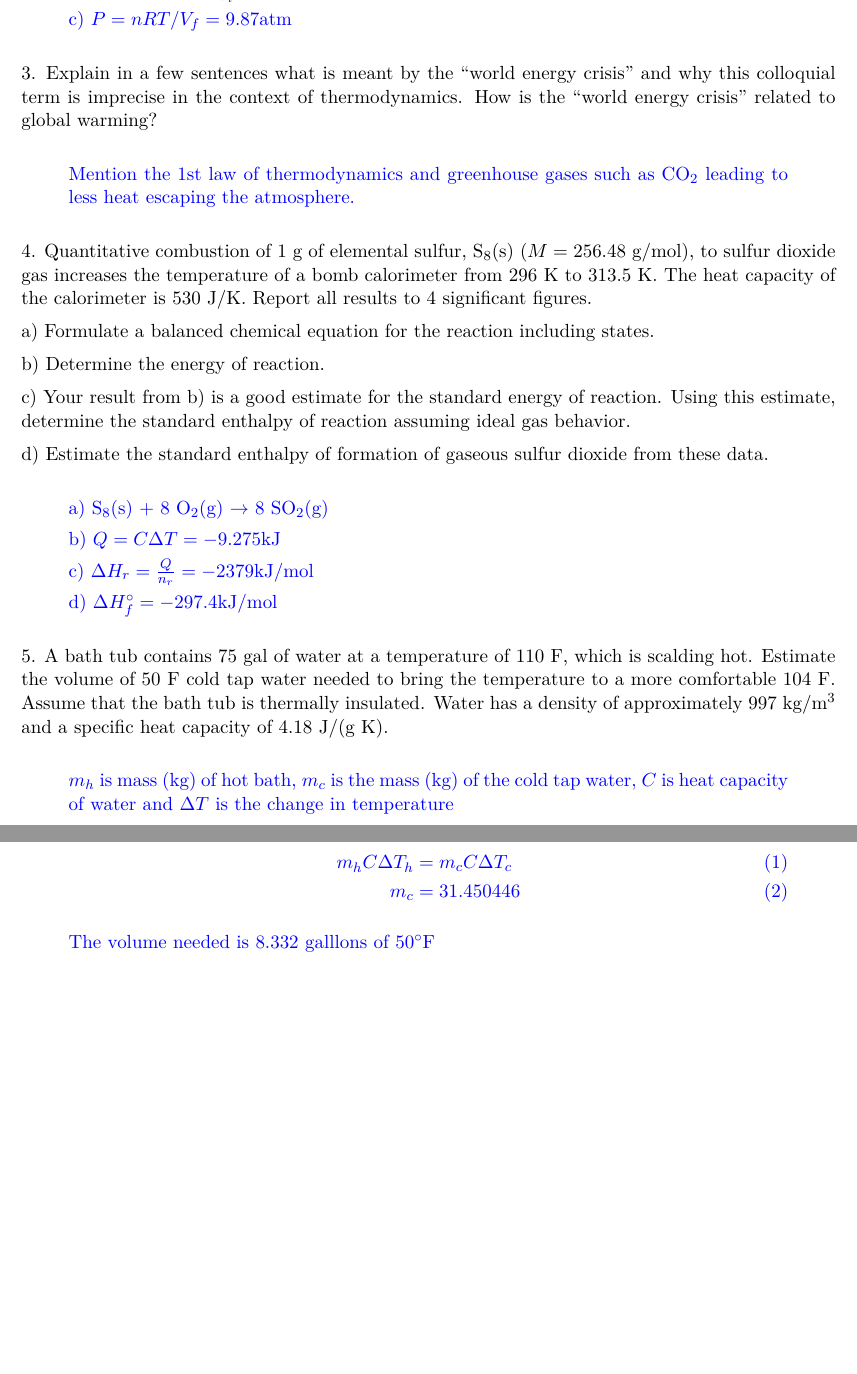
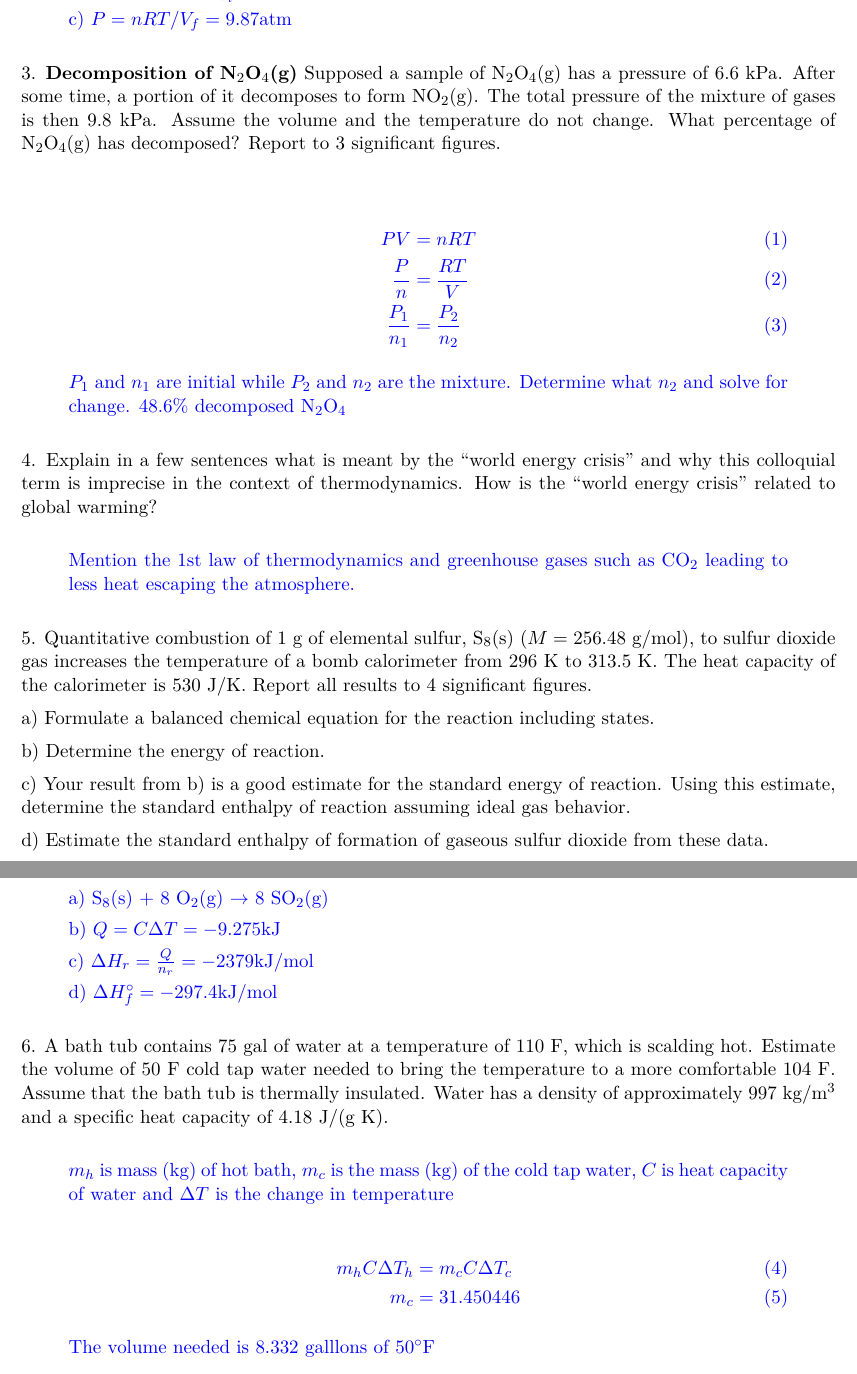
Before and after one commit to bdnguye2/chem_h2b, a LaTeX document (week4/answer/answer.tex): two parts of pages 2 and 3 of 3, joined at a grey line, cut so that both start at the same text, the shorter picture padded with empty space. Compiled offline with pdfLaTeX.

Commit message:
updated answer; missing a problem on midterm

```diff
--- a/week4/answer/answer.tex
+++ b/week4/answer/answer.tex
@@ -98,7 +98,25 @@ to the work ($w$) done on the gas
   }
 \end{quote}
 
-3. Explain in a few sentences what is meant by the ``world energy crisis'' and why
+3. \textbf{Decomposition of N$_2$O$_4$(g)} Supposed a sample of N$_2$O$_4$(g) has
+a pressure of 6.6 kPa. After some time, a portion of it decomposes to form NO$_2$(g).
+The total pressure of the mixture of gases is then 9.8 kPa. Assume the volume and the
+temperature do not change. What percentage of N$_2$O$_4$(g) has decomposed? Report to
+3 significant figures.
+
+\begin{quote}
+  {\color{blue}
+    \begin{align}
+      PV & = nRT \\
+      \frac{P}{n} & = \frac{RT}{V} \\
+      \frac{P_1}{n_1} & = \frac{P_2}{n_2}
+    \end{align}
+
+    $P_1$ and $n_1$ are initial while $P_2$ and $n_2$ are the mixture. Determine what $n_2$
+    and solve for change. $48.6\%$ decomposed N$_2$O$_4$
+\end{quote}
+
+4. Explain in a few sentences what is meant by the ``world energy crisis'' and why
 this colloquial term is imprecise in the context of thermodynamics. How is the
 ``world energy crisis'' related to global warming?
 
@@ -108,7 +126,7 @@ this colloquial term is imprecise in the context of thermodynamics. How is the
   }
 \end{quote}
 
-4. Quantitative combustion of 1 g of elemental sulfur, S$_8$(s) ($M = 256.48$ g/mol),
+5. Quantitative combustion of 1 g of elemental sulfur, S$_8$(s) ($M = 256.48$ g/mol),
 to sulfur dioxide gas increases the temperature of a bomb calorimeter from 296 K to
 313.5 K. The heat capacity of the calorimeter is 530 J/K. Report all results to 4
 significant figures.
@@ -134,7 +152,7 @@ d) Estimate the standard enthalpy of formation of gaseous sulfur dioxide from th
   }
 \end{quote}
 
-5. A bath tub contains 75 gal of water at a temperature of 110 F, which is scalding hot.
+6. A bath tub contains 75 gal of water at a temperature of 110 F, which is scalding hot.
 Estimate the volume of 50 F cold tap water needed to bring the temperature to a more
 comfortable 104 F. Assume that the bath tub is thermally insulated. Water has a density
 of approximately 997 kg/m$^3$ and a specific heat capacity of 4.18 J/(g K).
```
